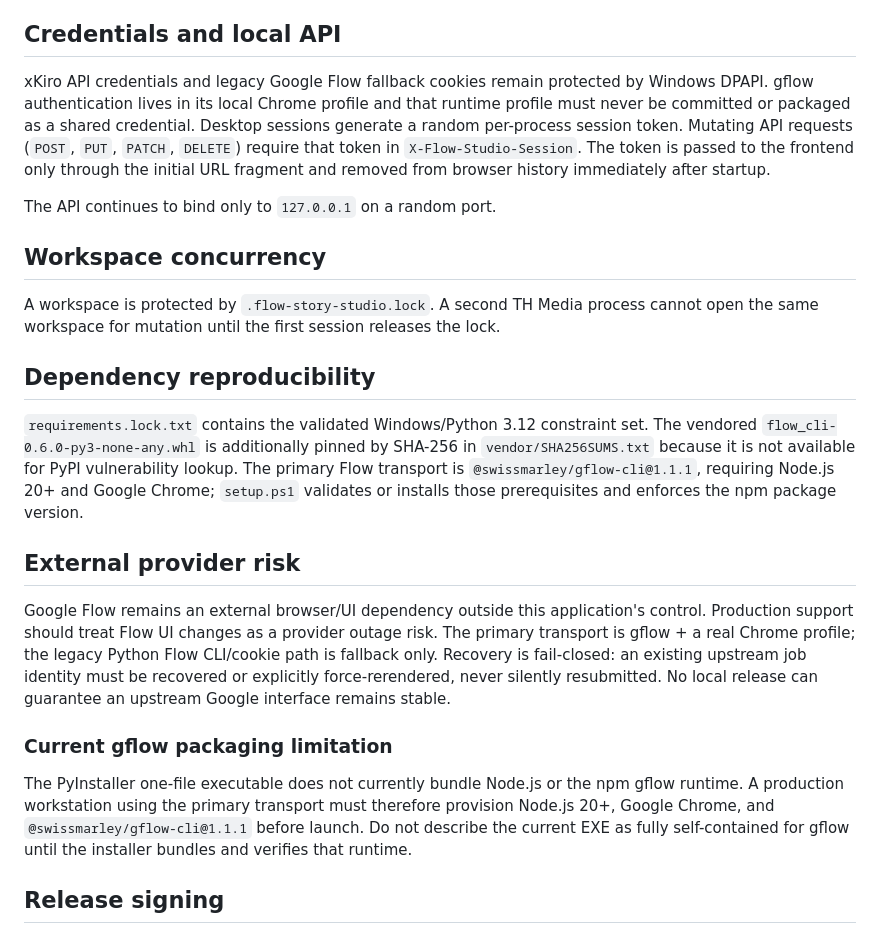
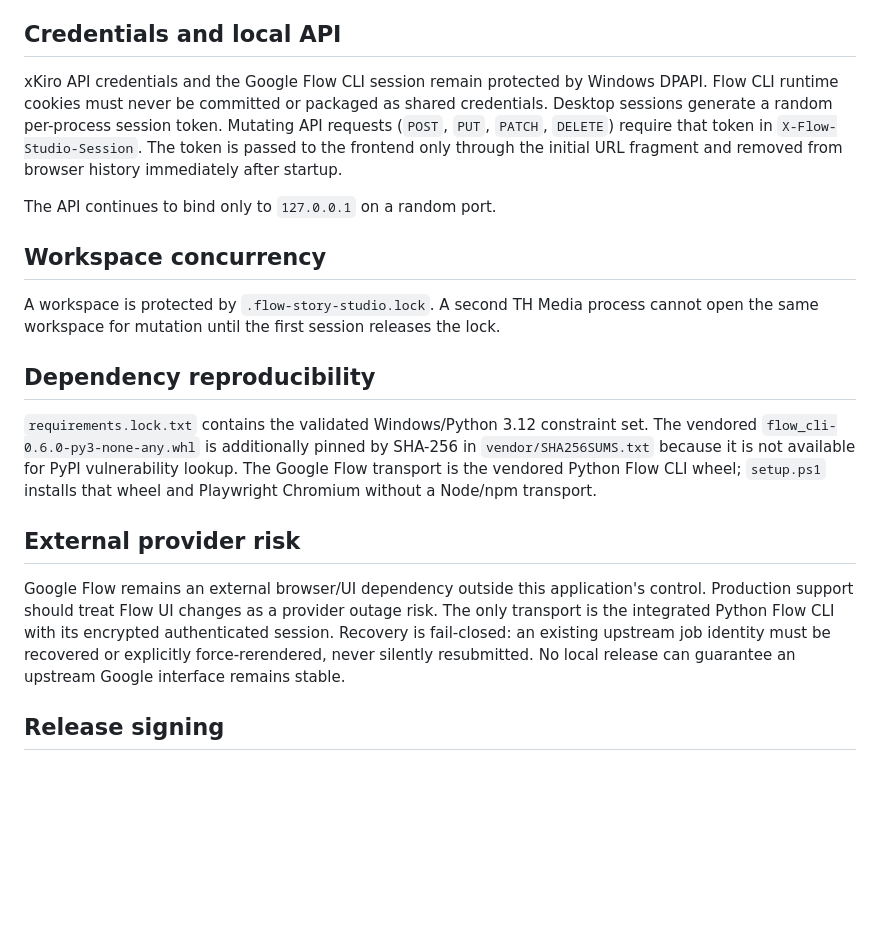
Before and after one commit to 0395358803lc-eng/tools-phiim, a Markdown page: docs/PRODUCTION.md, the part around the change. GitHub-like rendering; blank space fills up the shorter version.

Commit message:
docs: remove gflow production architecture

```diff
--- a/docs/PRODUCTION.md
+++ b/docs/PRODUCTION.md
@@ -36,7 +36,7 @@ Unhandled desktop/thread/API exceptions and background analysis/render/final-vid
 
 ## Credentials and local API
 
-xKiro API credentials and legacy Google Flow fallback cookies remain protected by Windows DPAPI. gflow authentication lives in its local Chrome profile and that runtime profile must never be committed or packaged as a shared credential. Desktop sessions generate a random per-process session token. Mutating API requests (`POST`, `PUT`, `PATCH`, `DELETE`) require that token in `X-Flow-Studio-Session`. The token is passed to the frontend only through the initial URL fragment and removed from browser history immediately after startup.
+xKiro API credentials and the Google Flow CLI session remain protected by Windows DPAPI. Flow CLI runtime cookies must never be committed or packaged as shared credentials. Desktop sessions generate a random per-process session token. Mutating API requests (`POST`, `PUT`, `PATCH`, `DELETE`) require that token in `X-Flow-Studio-Session`. The token is passed to the frontend only through the initial URL fragment and removed from browser history immediately after startup.
 
 The API continues to bind only to `127.0.0.1` on a random port.
 
@@ -46,15 +46,12 @@ A workspace is protected by `.flow-story-studio.lock`. A second TH Media process
 
 ## Dependency reproducibility
 
-`requirements.lock.txt` contains the validated Windows/Python 3.12 constraint set. The vendored `flow_cli-0.6.0-py3-none-any.whl` is additionally pinned by SHA-256 in `vendor/SHA256SUMS.txt` because it is not available for PyPI vulnerability lookup. The primary Flow transport is `@swissmarley/gflow-cli@1.1.1`, requiring Node.js 20+ and Google Chrome; `setup.ps1` validates or installs those prerequisites and enforces the npm package version.
+`requirements.lock.txt` contains the validated Windows/Python 3.12 constraint set. The vendored `flow_cli-0.6.0-py3-none-any.whl` is additionally pinned by SHA-256 in `vendor/SHA256SUMS.txt` because it is not available for PyPI vulnerability lookup. The Google Flow transport is the vendored Python Flow CLI wheel; `setup.ps1` installs that wheel and Playwright Chromium without a Node/npm transport.
 
 ## External provider risk
 
-Google Flow remains an external browser/UI dependency outside this application's control. Production support should treat Flow UI changes as a provider outage risk. The primary transport is gflow + a real Chrome profile; the legacy Python Flow CLI/cookie path is fallback only. Recovery is fail-closed: an existing upstream job identity must be recovered or explicitly force-rerendered, never silently resubmitted. No local release can guarantee an upstream Google interface remains stable.
+Google Flow remains an external browser/UI dependency outside this application's control. Production support should treat Flow UI changes as a provider outage risk. The only transport is the integrated Python Flow CLI with its encrypted authenticated session. Recovery is fail-closed: an existing upstream job identity must be recovered or explicitly force-rerendered, never silently resubmitted. No local release can guarantee an upstream Google interface remains stable.
 
-### Current gflow packaging limitation
-
-The PyInstaller one-file executable does not currently bundle Node.js or the npm gflow runtime. A production workstation using the primary transport must therefore provision Node.js 20+, Google Chrome, and `@swissmarley/gflow-cli@1.1.1` before launch. Do not describe the current EXE as fully self-contained for gflow until the installer bundles and verifies that runtime.
 
 ## Release signing
 
```
